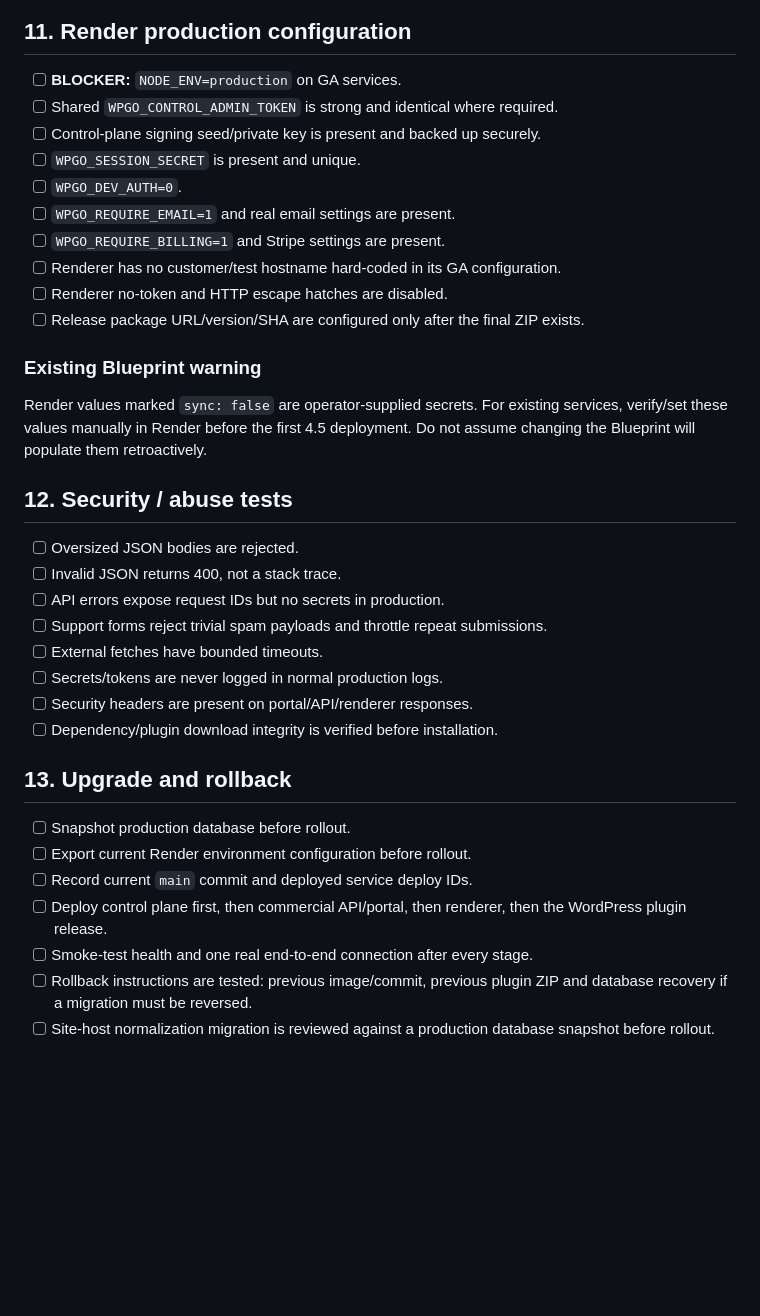
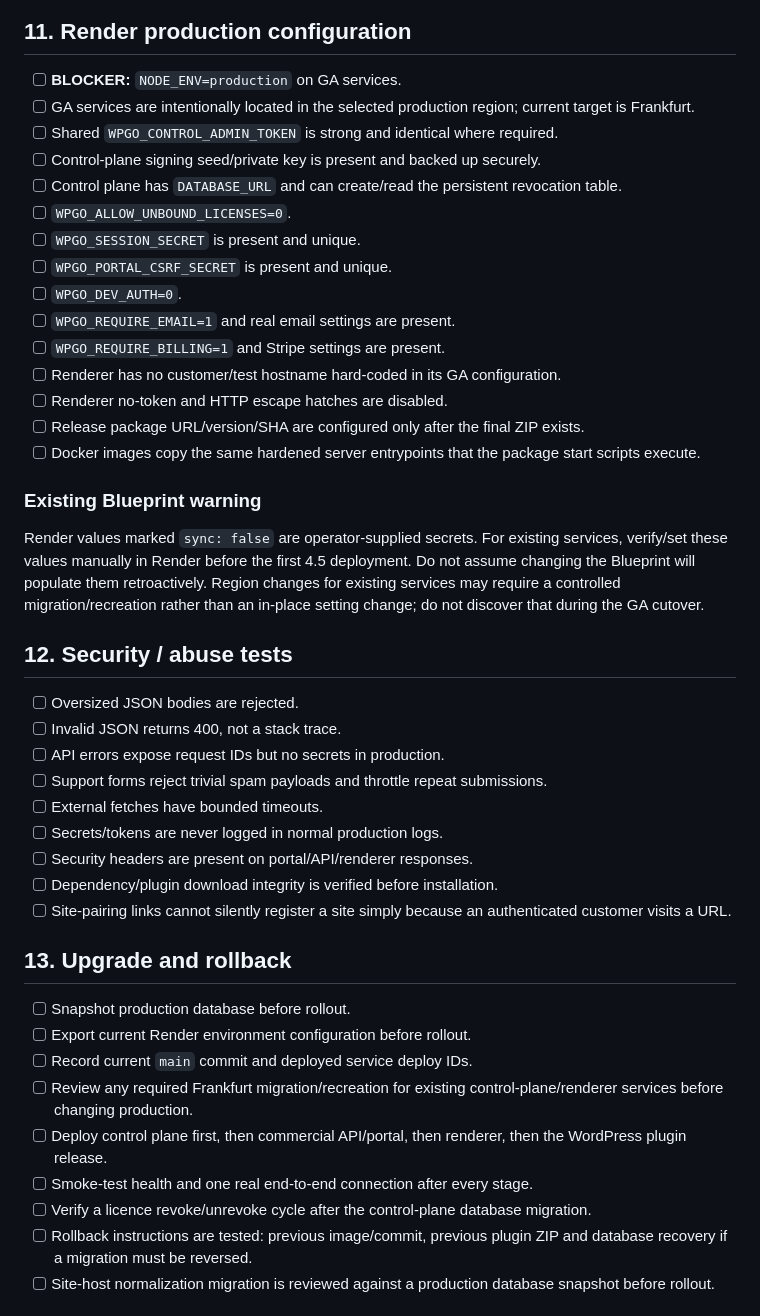
Before and after one commit to conchouk-tech/wpgo-render-stack, a Markdown page: docs/COMMERCIAL_RELEASE.md, the part around one of its changes. GitHub-like rendering; blank space fills up the shorter version.

```diff
--- a/docs/COMMERCIAL_RELEASE.md
+++ b/docs/COMMERCIAL_RELEASE.md
@@ -141,19 +152,24 @@ If offered as preview/compatibility:
 ## 11. Render production configuration
 
 - [ ] **BLOCKER:** `NODE_ENV=production` on GA services.
+- [ ] GA services are intentionally located in the selected production region; current target is Frankfurt.
 - [ ] Shared `WPGO_CONTROL_ADMIN_TOKEN` is strong and identical where required.
 - [ ] Control-plane signing seed/private key is present and backed up securely.
+- [ ] Control plane has `DATABASE_URL` and can create/read the persistent revocation table.
+- [ ] `WPGO_ALLOW_UNBOUND_LICENSES=0`.
 - [ ] `WPGO_SESSION_SECRET` is present and unique.
+- [ ] `WPGO_PORTAL_CSRF_SECRET` is present and unique.
 - [ ] `WPGO_DEV_AUTH=0`.
 - [ ] `WPGO_REQUIRE_EMAIL=1` and real email settings are present.
 - [ ] `WPGO_REQUIRE_BILLING=1` and Stripe settings are present.
 - [ ] Renderer has no customer/test hostname hard-coded in its GA configuration.
 - [ ] Renderer no-token and HTTP escape hatches are disabled.
 - [ ] Release package URL/version/SHA are configured only after the final ZIP exists.
+- [ ] Docker images copy the same hardened server entrypoints that the package start scripts execute.
 
 ### Existing Blueprint warning
 
-Render values marked `sync: false` are operator-supplied secrets. For existing services, verify/set these values manually in Render before the first 4.5 deployment. Do not assume changing the Blueprint will populate them retroactively.
+Render values marked `sync: false` are operator-supplied secrets. For existing services, verify/set these values manually in Render before the first 4.5 deployment. Do not assume changing the Blueprint will populate them retroactively. Region changes for existing services may require a controlled migration/recreation rather than an in-place setting change; do not discover that during the GA cutover.
 
 ## 12. Security / abuse tests
 
@@ -165,14 +181,17 @@ Render values marked `sync: false` are operator-supplied secrets. For existing s
 - [ ] Secrets/tokens are never logged in normal production logs.
 - [ ] Security headers are present on portal/API/renderer responses.
 - [ ] Dependency/plugin download integrity is verified before installation.
+- [ ] Site-pairing links cannot silently register a site simply because an authenticated customer visits a URL.
 
 ## 13. Upgrade and rollback
 
 - [ ] Snapshot production database before rollout.
 - [ ] Export current Render environment configuration before rollout.
 - [ ] Record current `main` commit and deployed service deploy IDs.
+- [ ] Review any required Frankfurt migration/recreation for existing control-plane/renderer services before changing production.
 - [ ] Deploy control plane first, then commercial API/portal, then renderer, then the WordPress plugin release.
 - [ ] Smoke-test health and one real end-to-end connection after every stage.
+- [ ] Verify a licence revoke/unrevoke cycle after the control-plane database migration.
 - [ ] Rollback instructions are tested: previous image/commit, previous plugin ZIP and database recovery if a migration must be reversed.
 - [ ] Site-host normalization migration is reviewed against a production database snapshot before rollout.
 
```
Also changed, not shown: other parts of docs/COMMERCIAL_RELEASE.md (+14 -2 lines).
